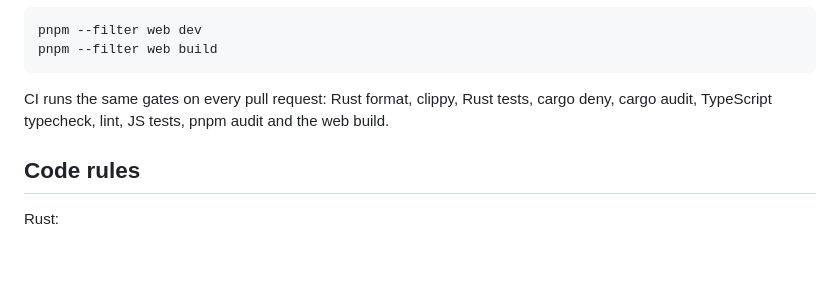
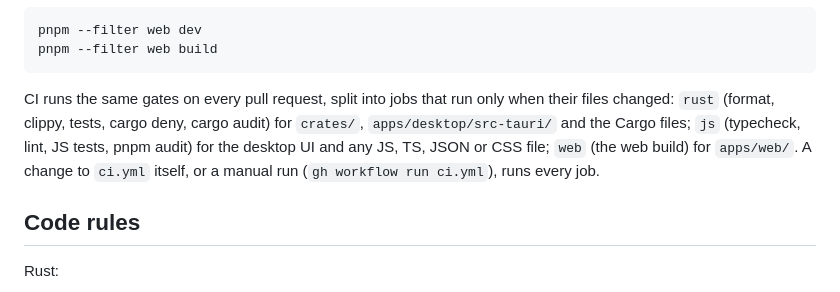
Before and after one commit to akshit-bansal11/flick-root, a Markdown page: CONTRIBUTING.md, the part around the change. Rendered like a GitHub page; blank space fills up the shorter version.

Commit message:
up/ docs: CONTRIBUTING describes the path-split CI jobs
Co-Authored-By: Claude Opus 5.5 <noreply@anthropic.com>

````diff
--- a/CONTRIBUTING.md
+++ b/CONTRIBUTING.md
@@ -53,7 +53,7 @@ pnpm --filter web dev
 pnpm --filter web build
 ```
 
-CI runs the same gates on every pull request: Rust format, clippy, Rust tests, cargo deny, cargo audit, TypeScript typecheck, lint, JS tests, pnpm audit and the web build.
+CI runs the same gates on every pull request, split into jobs that run only when their files changed: `rust` (format, clippy, tests, cargo deny, cargo audit) for `crates/`, `apps/desktop/src-tauri/` and the Cargo files; `js` (typecheck, lint, JS tests, pnpm audit) for the desktop UI and any JS, TS, JSON or CSS file; `web` (the web build) for `apps/web/`. A change to `ci.yml` itself, or a manual run (`gh workflow run ci.yml`), runs every job.
 
 ## Code rules
 
````
